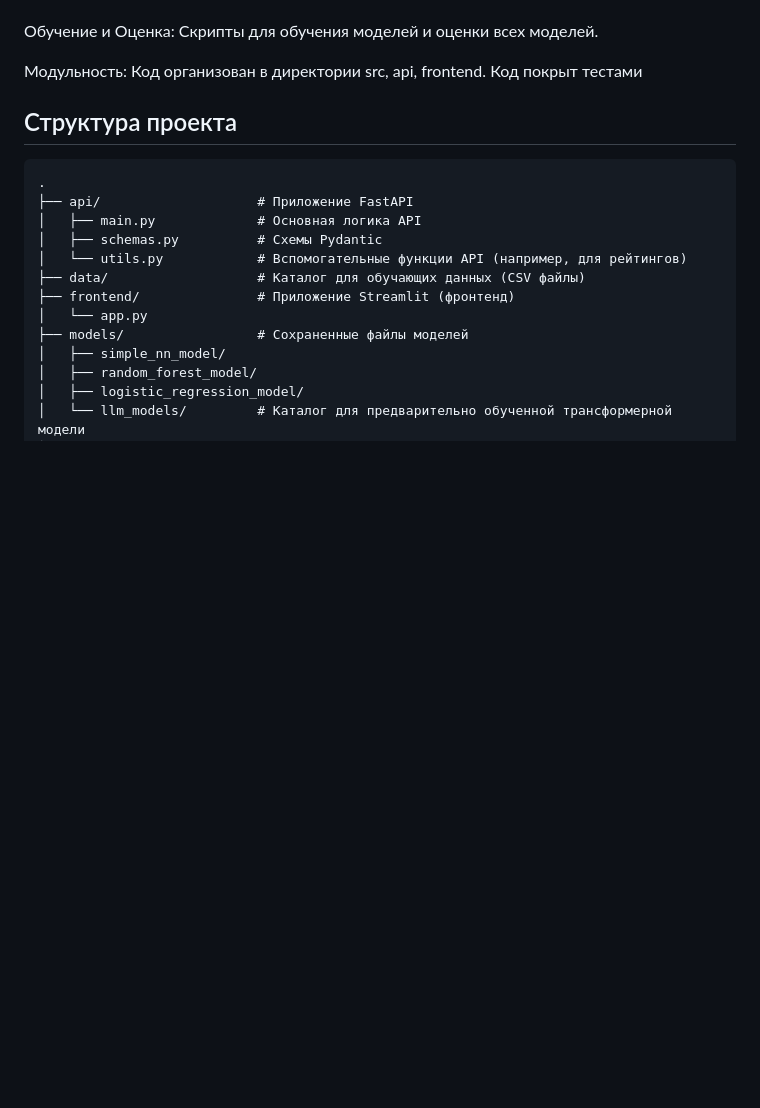
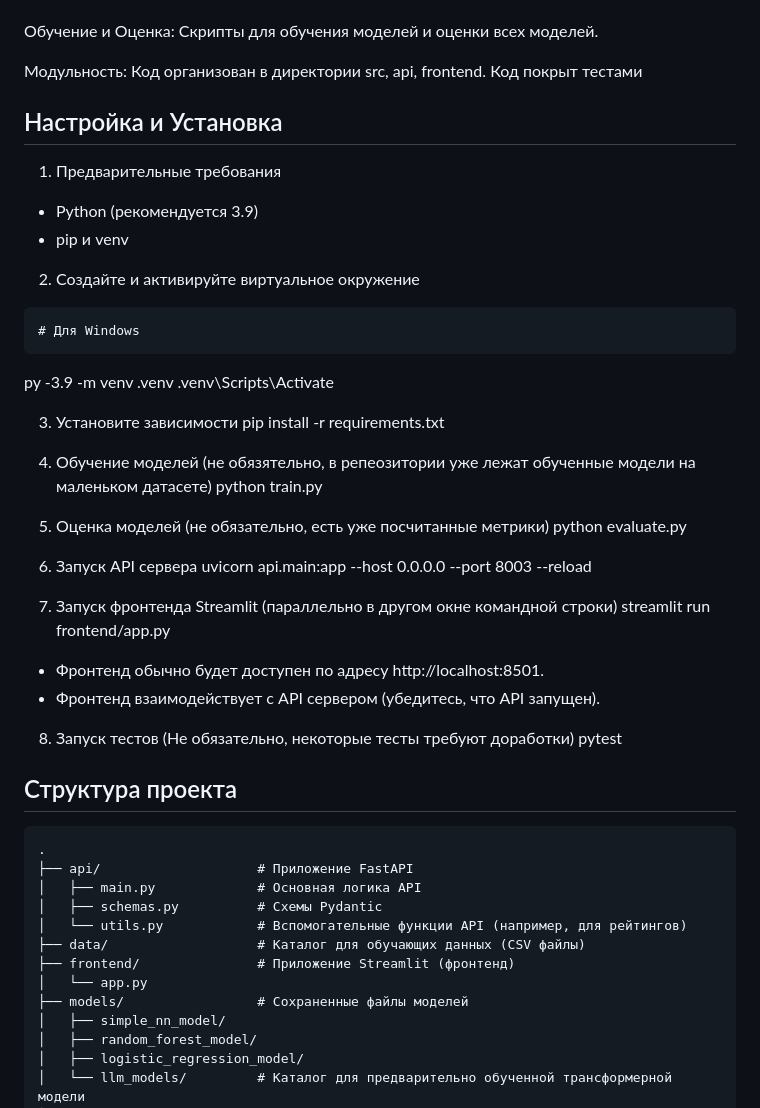
Before and after one commit to Dimacing/classification_project, a Markdown page: README.md, the part around the change. GitHub-like rendering; blank space fills up the shorter version.

````diff
--- a/README.md
+++ b/README.md
@@ -18,6 +18,41 @@ API: Бэкенд на FastAPI для обслуживания предсказ
 Обучение и Оценка: Скрипты для обучения моделей и оценки всех моделей.
 
 Модульность: Код организован в директории src, api, frontend. Код покрыт тестами
+
+
+##  Настройка и Установка
+1. Предварительные требования
+- Python (рекомендуется 3.9)
+- pip и venv
+2. Создайте и активируйте виртуальное окружение
+```text
+# Для Windows
+```
+py -3.9 -m venv .venv
+.venv\Scripts\Activate
+
+3. Установите зависимости
+pip install -r requirements.txt
+
+4. Обучение моделей (не обязятельно, в репеозитории уже лежат обученные модели на маленьком датасете)
+python train.py
+
+5. Оценка моделей (не обязательно, есть уже посчитанные метрики)
+python evaluate.py
+
+6. Запуск API сервера
+uvicorn api.main:app --host 0.0.0.0 --port 8003 --reload
+
+7. Запуск фронтенда Streamlit (параллельно в другом окне командной строки)
+streamlit run frontend/app.py
+
+- Фронтенд обычно будет доступен по адресу http://localhost:8501.
+- Фронтенд взаимодействует с API сервером (убедитесь, что API запущен).
+
+8. Запуск тестов (Не обязательно, некоторые тесты требуют доработки)
+pytest
+
+
 ## Структура проекта
 
 ```text
````
